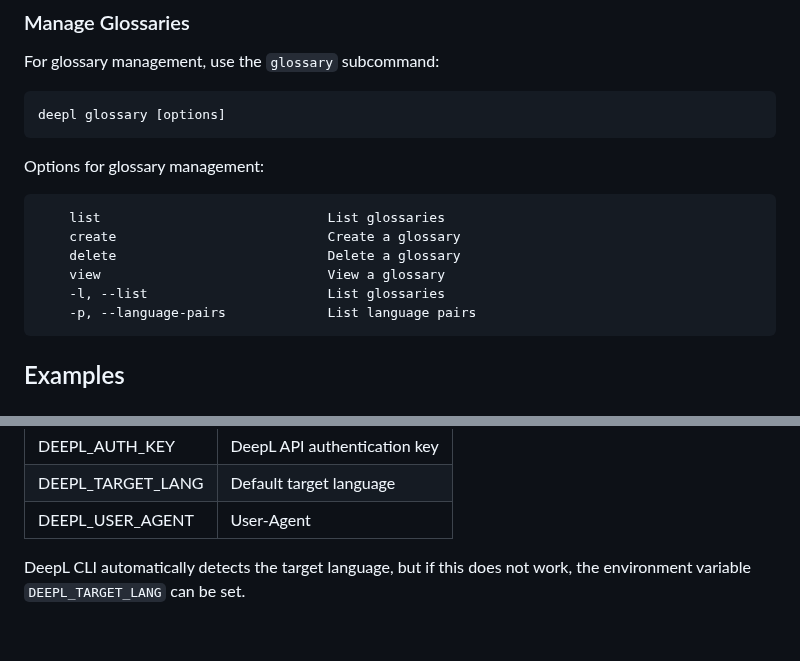
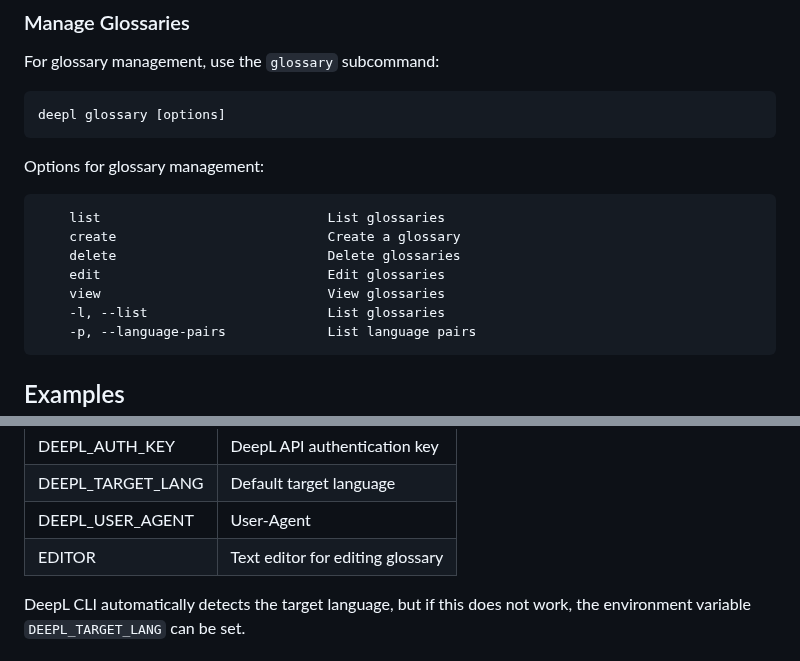
Before and after one commit to kojix2/deepl-cli, a Markdown page: README.md, 2 parts joined by grey strips. Rendered like a GitHub page; blank space fills up the shorter version.

Commit message:
Update README.md
Added about editing the glossary

````diff
--- a/README.md
+++ b/README.md
@@ -112,8 +112,9 @@ Options for glossary management:
 ```txt
     list                             List glossaries
     create                           Create a glossary
-    delete                           Delete a glossary
-    view                             View a glossary
+    delete                           Delete glossaries
+    edit                             Edit glossaries
+    view                             View glossaries
     -l, --list                       List glossaries
     -p, --language-pairs             List language pairs
 ```
@@ -314,6 +315,10 @@ deepl -u
       <td>DEEPL_USER_AGENT</td>
       <td>User-Agent</td>
     </tr>
+    <tr>
+      <td>EDITOR</td>
+      <td>Text editor for editing glossary</td>
+    </tr>
   </tbody>
 </table>
 
````
